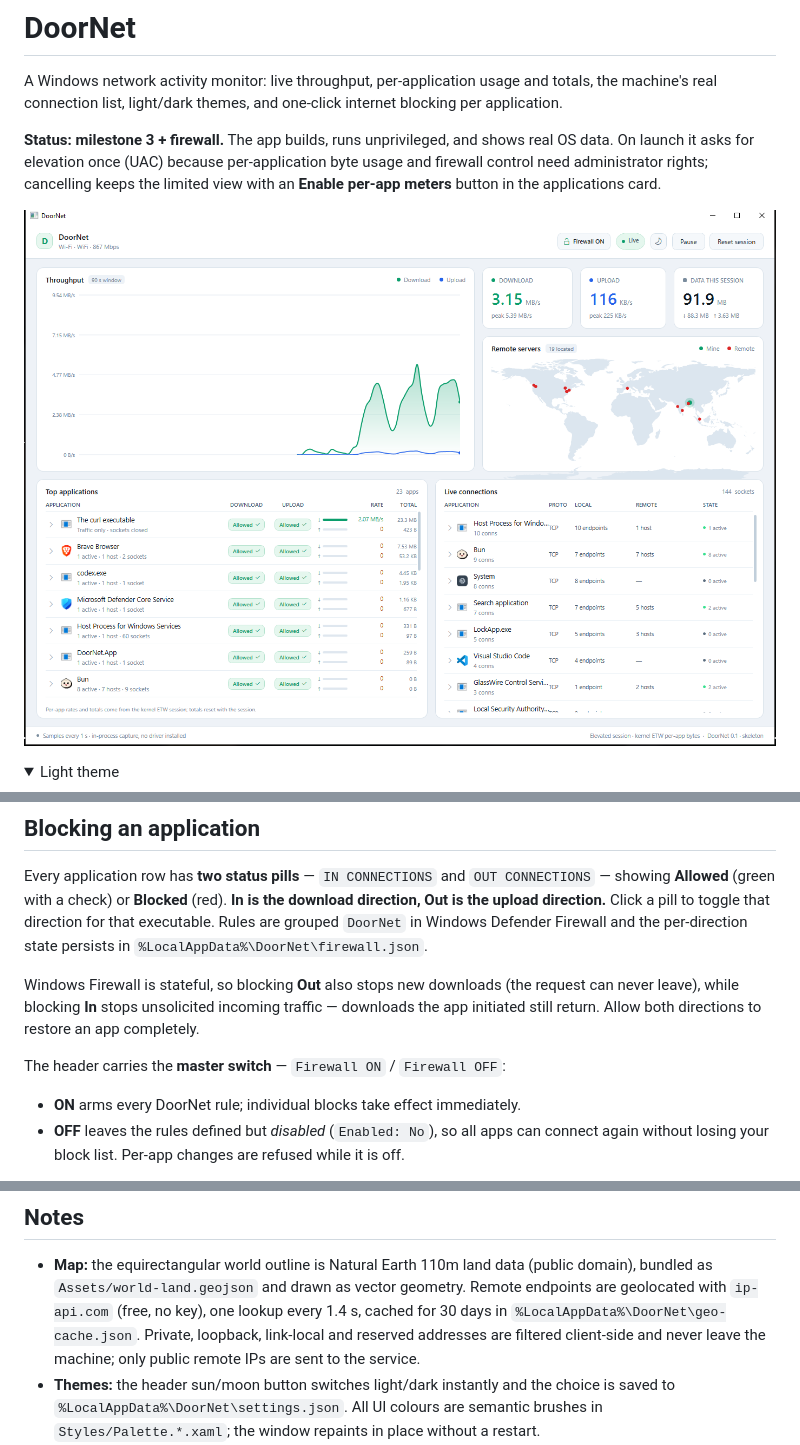
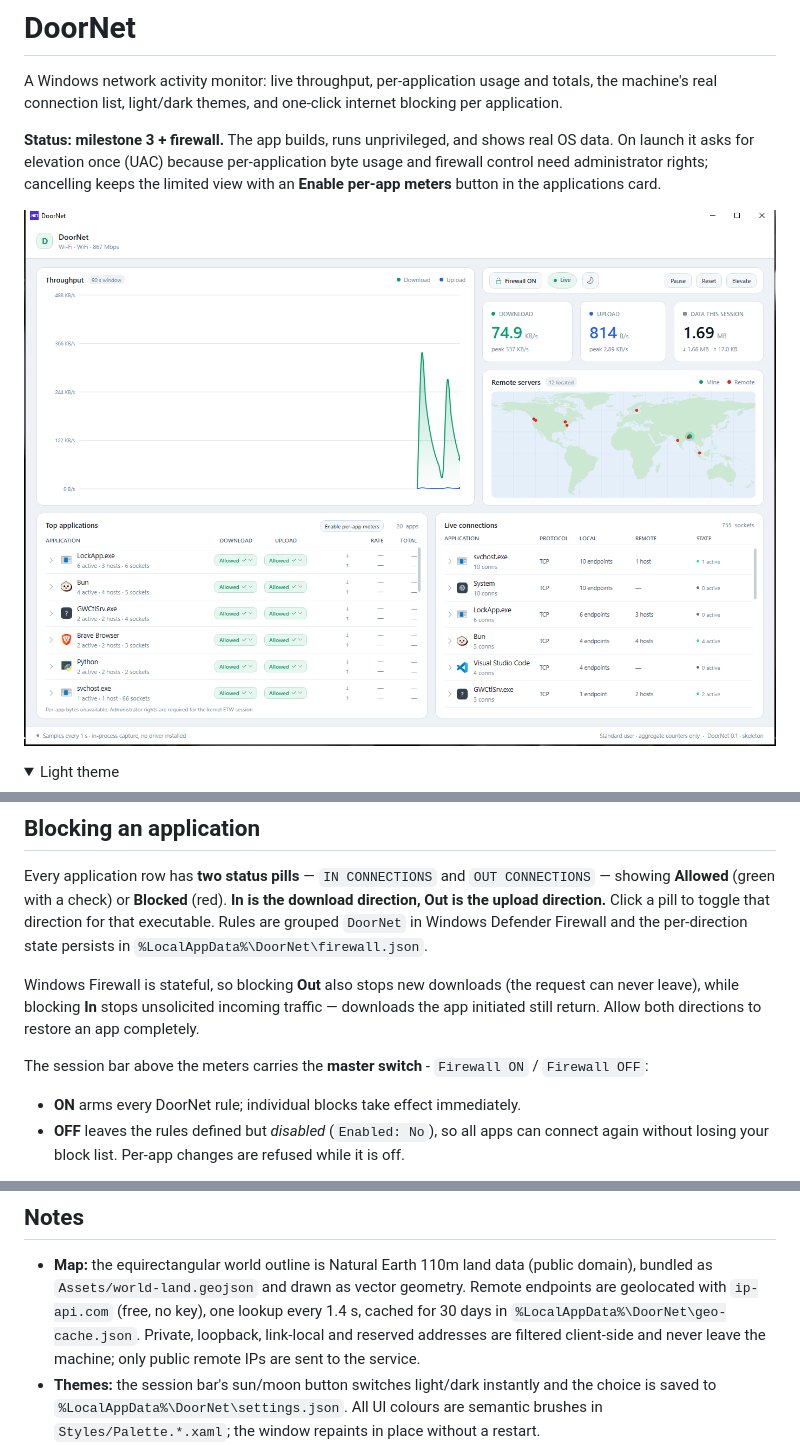
Before and after one commit to rootanvir/DoorNet, a Markdown page: README.md, 3 parts joined by grey strips. Drawn GitHub-style; pictures changed too: docs/screenshot.png; folded sections open.

```diff
--- a/README.md
+++ b/README.md
@@ -105,7 +105,7 @@ Windows Firewall is stateful, so blocking **Out** also stops new downloads (the
 never leave), while blocking **In** stops unsolicited incoming traffic — downloads the app
 initiated still return. Allow both directions to restore an app completely.
 
-The header carries the **master switch** — `Firewall ON` / `Firewall OFF`:
+The session bar above the meters carries the **master switch** - `Firewall ON` / `Firewall OFF`:
 
 - **ON** arms every DoorNet rule; individual blocks take effect immediately.
 - **OFF** leaves the rules defined but *disabled* (`Enabled: No`), so all apps can connect
@@ -166,7 +166,7 @@ milestones, elevation model, packaging and risk list: **[docs/ARCHITECTURE.md](d
   `%LocalAppData%\DoorNet\geo-cache.json`. Private, loopback, link-local and reserved
   addresses are filtered client-side and never leave the machine; only public remote IPs are
   sent to the service.
-- **Themes:** the header sun/moon button switches light/dark instantly and the choice is
+- **Themes:** the session bar's sun/moon button switches light/dark instantly and the choice is
   saved to `%LocalAppData%\DoorNet\settings.json`. All UI colours are semantic brushes in
   `Styles/Palette.*.xaml`; the window repaints in place without a restart.
 - **Windows 10 title bar:** `DWMWA_CAPTION_COLOR` is Windows 11-only, and Windows 10 ignores
```
Also changed, not shown: docs/ARCHITECTURE.md (+5 -2 lines), 1 other file.
